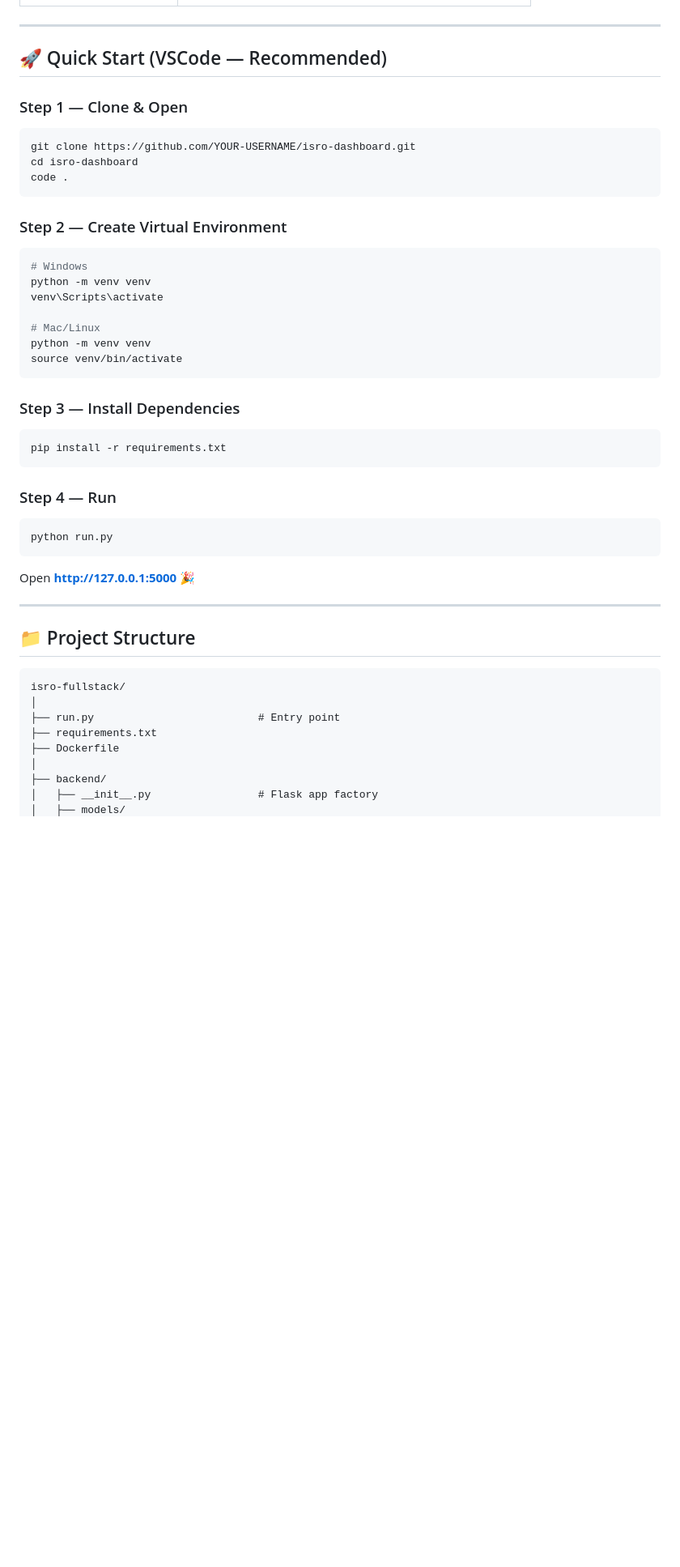
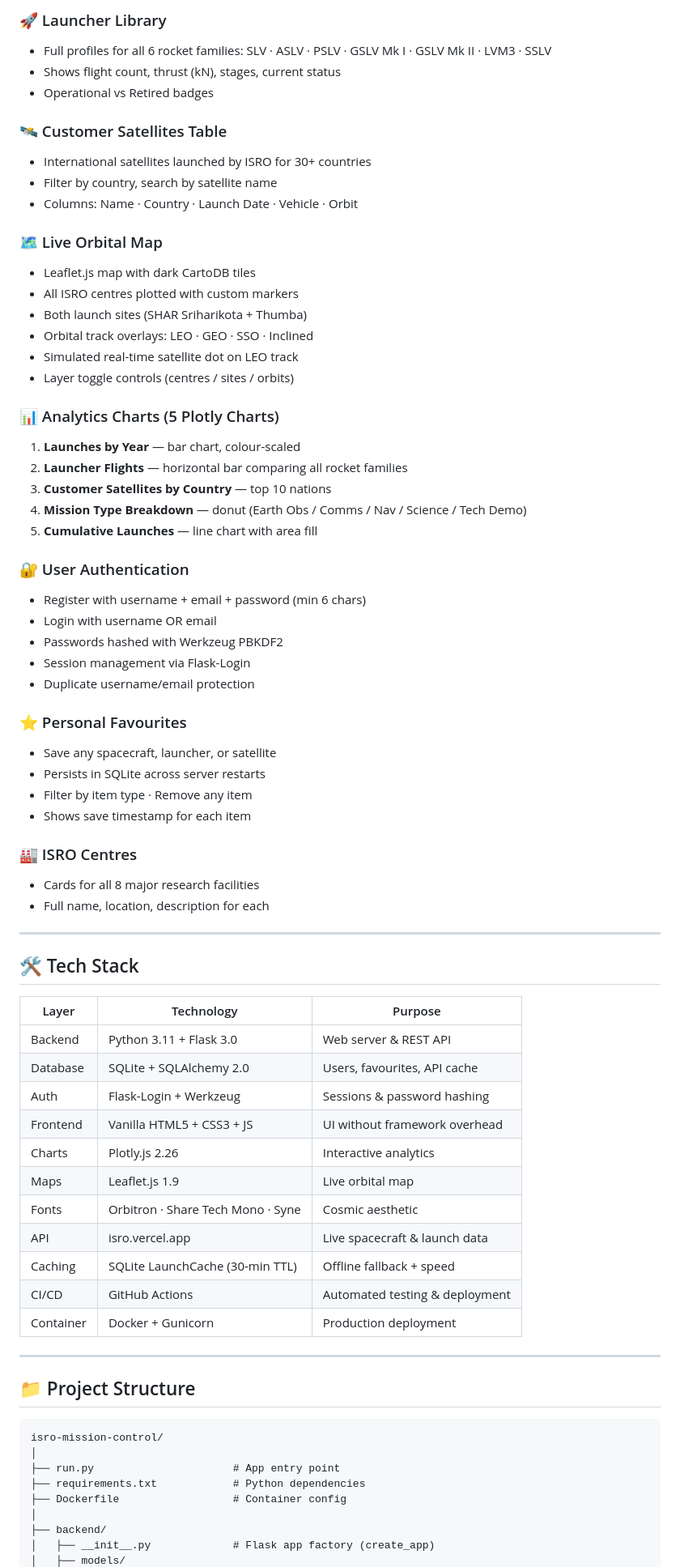
Before and after one commit to TechAnjum/ISRO-Mission-Control, a Markdown page: README.md, the part around one of its changes. Shown at 81% size. GitHub-like rendering; blank space fills up the shorter version.

Commit message:
README.md
Updated README to enhance clarity and structure, including new sections and improved descriptions.

````diff
--- a/README.md
+++ b/README.md
@@ -54,53 +75,74 @@
+### 🚀 Launcher Library
+- Full profiles for all 6 rocket families: SLV · ASLV · PSLV · GSLV Mk I · GSLV Mk II · LVM3 · SSLV
+- Shows flight count, thrust (kN), stages, current status
+- Operational vs Retired badges
+
+### 🛰️ Customer Satellites Table
+- International satellites launched by ISRO for 30+ countries
+- Filter by country, search by satellite name
+- Columns: Name · Country · Launch Date · Vehicle · Orbit
+
+### 🗺️ Live Orbital Map
+- Leaflet.js map with dark CartoDB tiles
+- All ISRO centres plotted with custom markers
+- Both launch sites (SHAR Sriharikota + Thumba)
+- Orbital track overlays: LEO · GEO · SSO · Inclined
+- Simulated real-time satellite dot on LEO track
+- Layer toggle controls (centres / sites / orbits)
+
+### 📊 Analytics Charts (5 Plotly Charts)
+1. **Launches by Year** — bar chart, colour-scaled
+2. **Launcher Flights** — horizontal bar comparing all rocket families
+3. **Customer Satellites by Country** — top 10 nations
+4. **Mission Type Breakdown** — donut (Earth Obs / Comms / Nav / Science / Tech Demo)
+5. **Cumulative Launches** — line chart with area fill
+
+### 🔐 User Authentication
+- Register with username + email + password (min 6 chars)
+- Login with username OR email
+- Passwords hashed with Werkzeug PBKDF2
+- Session management via Flask-Login
+- Duplicate username/email protection
+
+### ⭐ Personal Favourites
+- Save any spacecraft, launcher, or satellite
+- Persists in SQLite across server restarts
+- Filter by item type · Remove any item
+- Shows save timestamp for each item
+
+### 🏭 ISRO Centres
+- Cards for all 8 major research facilities
+- Full name, location, description for each
 
 ---
 
-## 🚀 Quick Start (VSCode — Recommended)
+## 🛠️ Tech Stack
 
-### Step 1 — Clone & Open
-
-```bash
-git clone https://github.com/YOUR-USERNAME/isro-dashboard.git
-cd isro-dashboard
-code .
-```
-
-### Step 2 — Create Virtual Environment
-
-```bash
-# Windows
-python -m venv venv
-venv\Scripts\activate
-
-# Mac/Linux
-python -m venv venv
-source venv/bin/activate
-```
-
-### Step 3 — Install Dependencies
-
-```bash
-pip install -r requirements.txt
-```
-
-### Step 4 — Run
-
-```bash
-python run.py
-```
-
-Open **http://127.0.0.1:5000** 🎉
+| Layer | Technology | Purpose |
+|---|---|---|
+| Backend | Python 3.11 + Flask 3.0 | Web server & REST API |
+| Database | SQLite + SQLAlchemy 2.0 | Users, favourites, API cache |
+| Auth | Flask-Login + Werkzeug | Sessions & password hashing |
+| Frontend | Vanilla HTML5 + CSS3 + JS | UI without framework overhead |
+| Charts | Plotly.js 2.26 | Interactive analytics |
+| Maps | Leaflet.js 1.9 | Live orbital map |
+| Fonts | Orbitron · Share Tech Mono · Syne | Cosmic aesthetic |
+| API | isro.vercel.app | Live spacecraft & launch data |
+| Caching | SQLite LaunchCache (30-min TTL) | Offline fallback + speed |
+| CI/CD | GitHub Actions | Automated testing & deployment |
+| Container | Docker + Gunicorn | Production deployment |
 
 ---
 
 ## 📁 Project Structure
 
 ```
-isro-fullstack/
+isro-mission-control/
 │
-├── run.py                          # Entry point
-├── requirements.txt
-├── Dockerfile
+├── run.py                      # App entry point
+├── requirements.txt            # Python dependencies
+├── Dockerfile                  # Container config
 │
 ├── backend/
-│   ├── __init__.py                 # Flask app factory
+│   ├── __init__.py             # Flask app factory (create_app)
 │   ├── models/
````
Also changed, not shown: other parts of README.md (+256 -118 lines).
